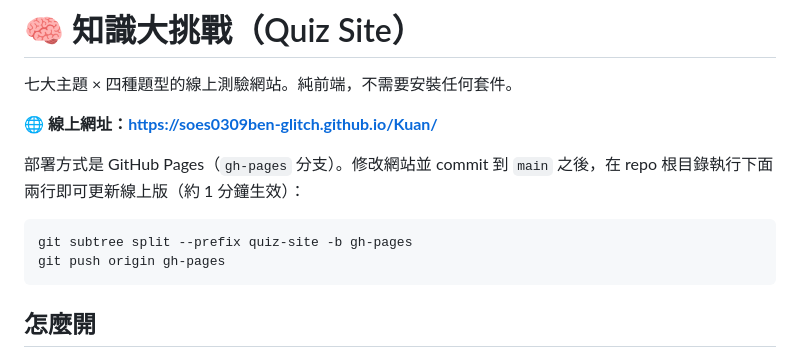
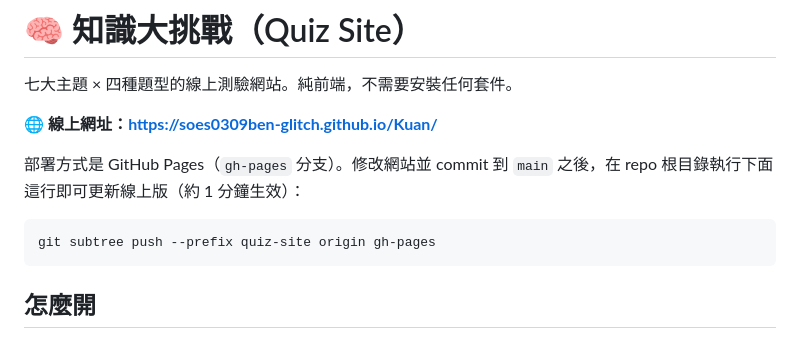
Before and after one commit to soes0309ben-glitch/Kuan, a Markdown page: quiz-site/README.md, the part around the change. Drawn GitHub-style.

Commit message:
Use subtree push for redeploying the quiz site
Co-Authored-By: Claude Opus 5.5 <noreply@anthropic.com>

````diff
--- a/quiz-site/README.md
+++ b/quiz-site/README.md
@@ -4,11 +4,10 @@
 
 🌐 **線上網址：https://soes0309ben-glitch.github.io/Kuan/**
 
-部署方式是 GitHub Pages（`gh-pages` 分支）。修改網站並 commit 到 `main` 之後，在 repo 根目錄執行下面兩行即可更新線上版（約 1 分鐘生效）：
+部署方式是 GitHub Pages（`gh-pages` 分支）。修改網站並 commit 到 `main` 之後，在 repo 根目錄執行下面這行即可更新線上版（約 1 分鐘生效）：
 
 ```bash
-git subtree split --prefix quiz-site -b gh-pages
-git push origin gh-pages
+git subtree push --prefix quiz-site origin gh-pages
 ```
 
 ## 怎麼開
````
